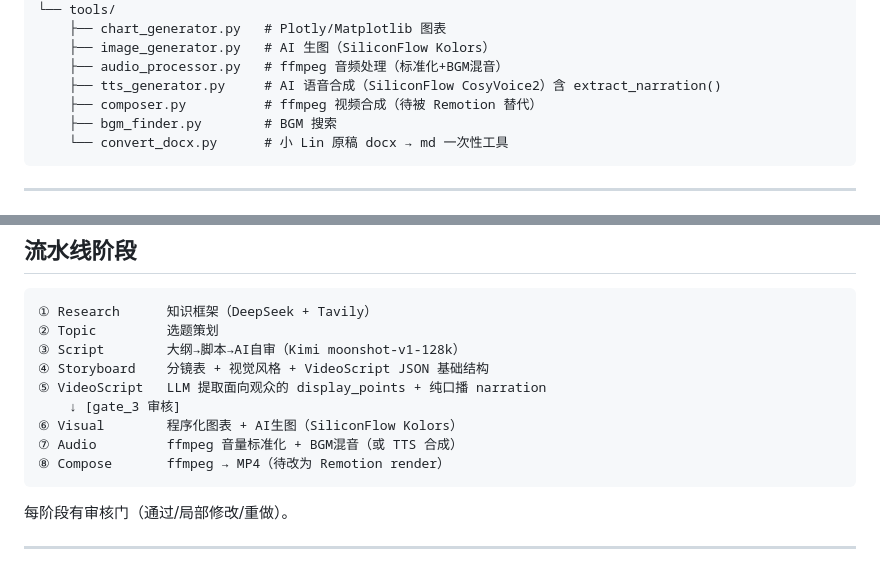
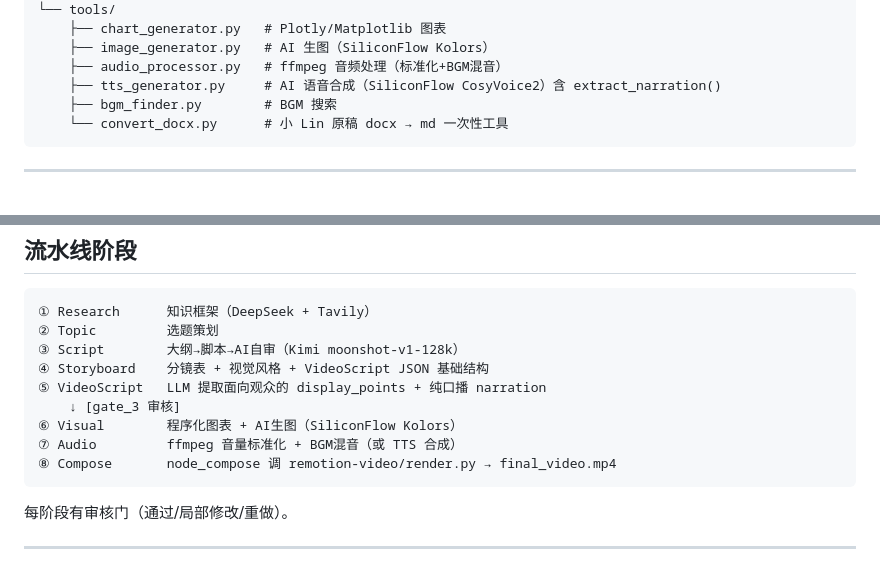
Before and after one commit to hwx9705-alt/ai-video, a Markdown page: pipeline/CLAUDE.md, 2 parts joined by grey strips. Rendered like a GitHub page.

````diff
--- a/pipeline/CLAUDE.md
+++ b/pipeline/CLAUDE.md
@@ -61,7 +61,6 @@ streamlit run app.py --server.port 8501 --server.headless true
     ├── image_generator.py   # AI 生图（SiliconFlow Kolors）
     ├── audio_processor.py   # ffmpeg 音频处理（标准化+BGM混音）
     ├── tts_generator.py     # AI 语音合成（SiliconFlow CosyVoice2）含 extract_narration()
-    ├── composer.py          # ffmpeg 视频合成（待被 Remotion 替代）
     ├── bgm_finder.py        # BGM 搜索
     └── convert_docx.py      # 小 Lin 原稿 docx → md 一次性工具
 ```
@@ -96,7 +95,7 @@ Script Agent 启动时从 `knowledge_base/xiaolin/examples/` 动态读取示例
     ↓ [gate_3 审核]
 ⑥ Visual        程序化图表 + AI生图（SiliconFlow Kolors）
 ⑦ Audio         ffmpeg 音量标准化 + BGM混音（或 TTS 合成）
-⑧ Compose       ffmpeg → MP4（待改为 Remotion render）
+⑧ Compose       node_compose 调 remotion-video/render.py → final_video.mp4
 ```
 
 每阶段有审核门（通过/局部修改/重做）。
````
Also changed, not shown: CLAUDE.md (+11 -7 lines).
